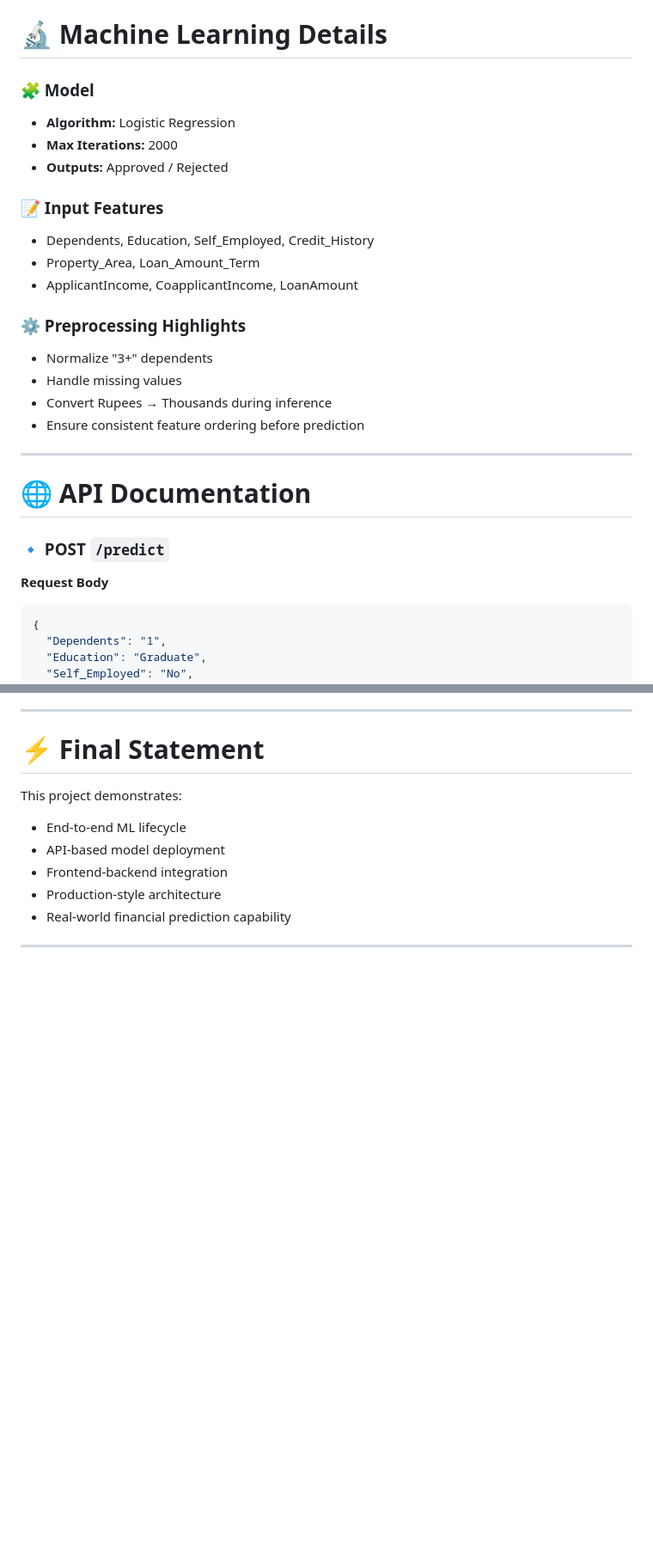
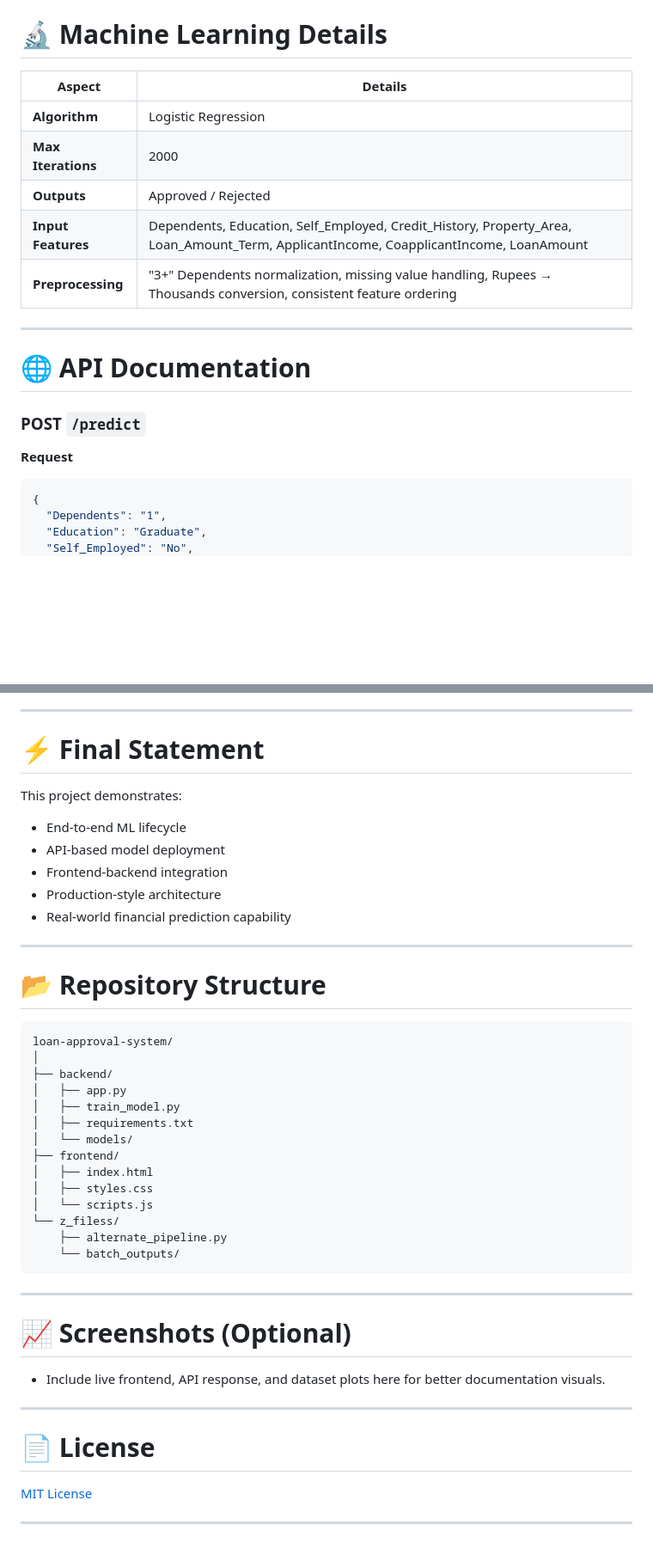
Before and after one commit to Mosesmaneetnayak/Loan-Approval-Predictor, a Markdown page: README.md, 2 parts joined by grey strips. Shown at 86% size. Drawn GitHub-style; blank space fills up the shorter version.

````diff
--- a/README.md
+++ b/README.md
@@ -74,32 +75,21 @@ An end-to-end ML system predicting loan approval status in real time using a dep
 
 # 🔬 Machine Learning Details
 
-### 🧩 Model
-
-- **Algorithm:** Logistic Regression
-- **Max Iterations:** 2000
-- **Outputs:** Approved / Rejected
-
-### 📝 Input Features
-
-- Dependents, Education, Self_Employed, Credit_History
-- Property_Area, Loan_Amount_Term
-- ApplicantIncome, CoapplicantIncome, LoanAmount
-
-### ⚙️ Preprocessing Highlights
-
-- Normalize "3+" dependents
-- Handle missing values
-- Convert Rupees → Thousands during inference
-- Ensure consistent feature ordering before prediction
+| Aspect | Details |
+|--------|---------|
+| **Algorithm** | Logistic Regression |
+| **Max Iterations** | 2000 |
+| **Outputs** | Approved / Rejected |
+| **Input Features** | Dependents, Education, Self_Employed, Credit_History, Property_Area, Loan_Amount_Term, ApplicantIncome, CoapplicantIncome, LoanAmount |
+| **Preprocessing** | "3+" Dependents normalization, missing value handling, Rupees → Thousands conversion, consistent feature ordering |
 
 ---
 
 # 🌐 API Documentation
 
-### 🔹 POST `/predict`
+### POST `/predict`
 
-**Request Body**
+**Request**
 ```json
 {
   "Dependents": "1",
@@ -204,3 +189,36 @@ This project demonstrates:
 - Real-world financial prediction capability
 
 ---
+
+# 📂 Repository Structure
+
+```
+loan-approval-system/
+│
+├── backend/
+│   ├── app.py
+│   ├── train_model.py
+│   ├── requirements.txt
+│   └── models/
+├── frontend/
+│   ├── index.html
+│   ├── styles.css
+│   └── scripts.js
+└── z_filess/
+    ├── alternate_pipeline.py
+    └── batch_outputs/
+```
+
+---
+
+# 📈 Screenshots (Optional)
+
+- Include live frontend, API response, and dataset plots here for better documentation visuals.
+
+---
+
+# 📄 License
+
+[MIT License](LICENSE)
+
+---
````
Also changed, not shown: other parts of README.md (+71 -75 lines).
